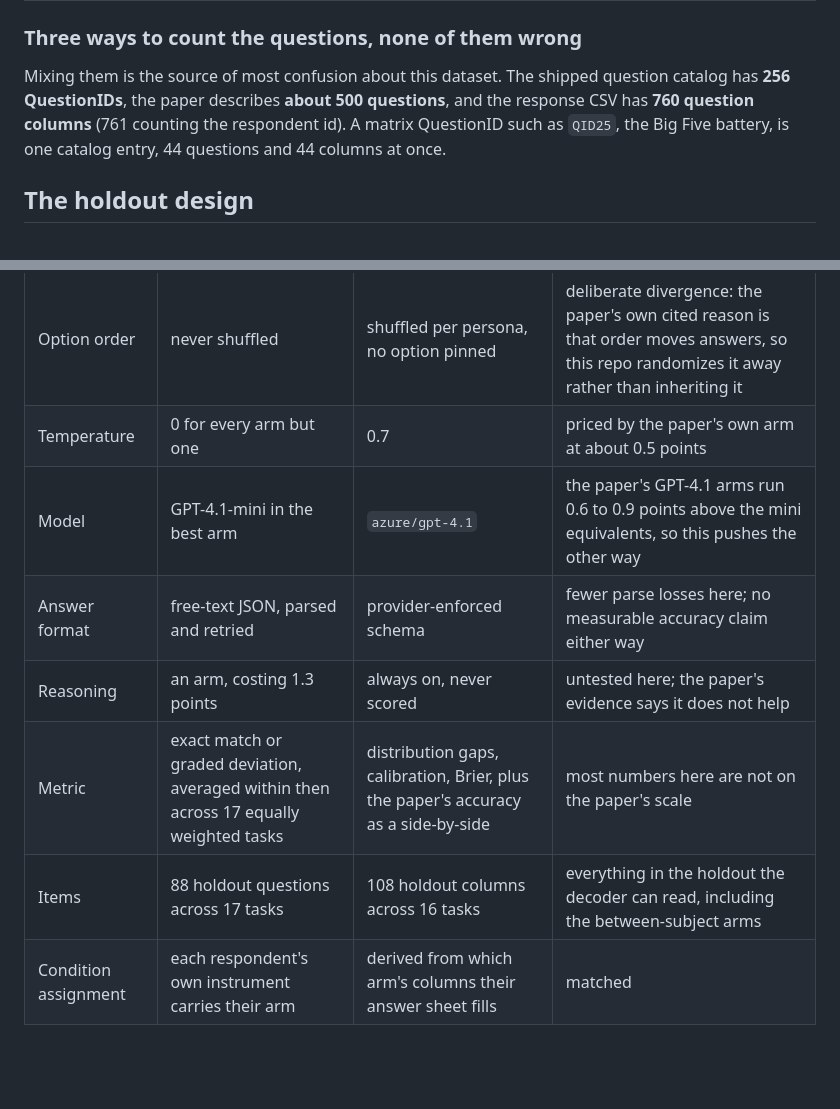
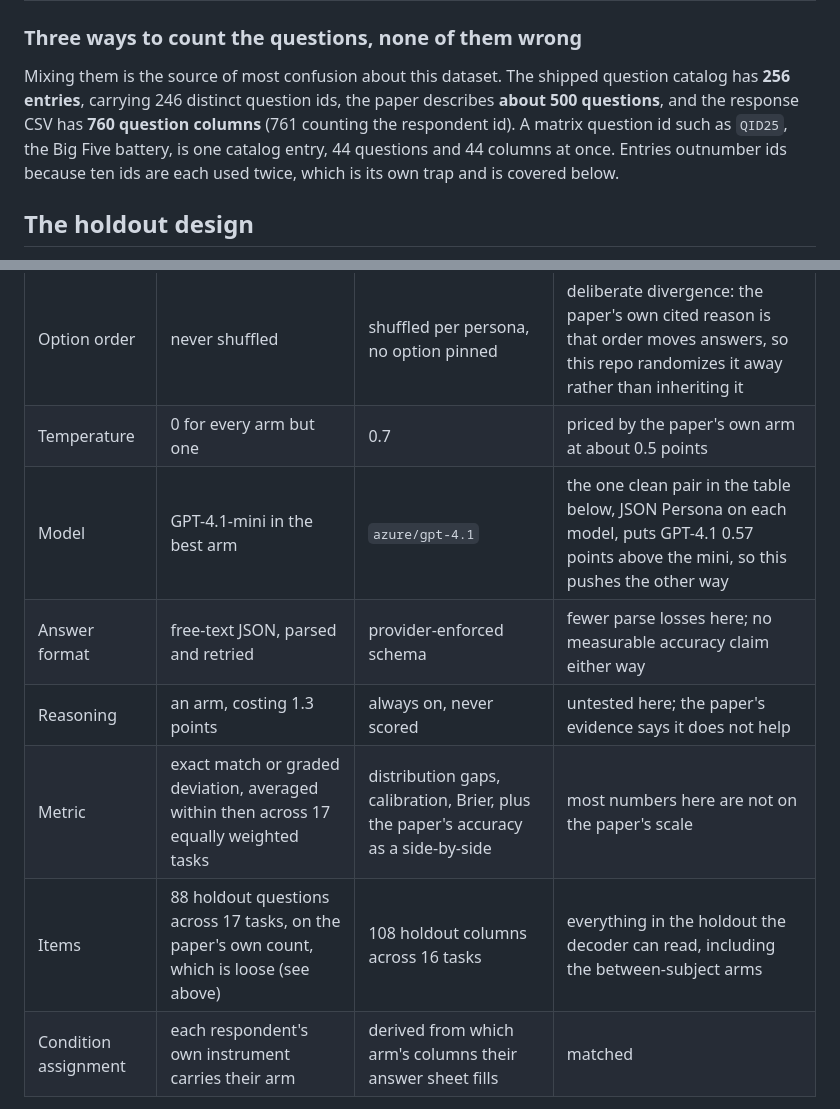
Before and after one commit to jjd-lab/jev-synthetic-survey, a Markdown page: docs/survey/01-dataset-and-instrument.md, 2 parts joined by grey strips. Drawn GitHub-style; blank space fills up the shorter version.

Commit message:
Check the dataset counts in the instrument page against the data
The counts came from a working doc rather than the dataset. Verified each
against the shipped files: 256 catalog entries, 246 distinct question ids, 10
duplicated, 760 response columns, 126 holdout columns, 43 blocks. All hold.

Two corrections:

  * The page said the catalog has 256 question ids. It has 256 entries under
    246 ids, which is the same fact that makes the ten syllogism columns look
    absent, so the two statements now agree.
  * "The paper's GPT-4.1 arms run 0.6 to 0.9 points above the mini equivalents"
    is not derivable from the arm table this page ships. The one pair that
    differs only by model, JSON Persona on each, gives 0.57 points. The page now
    says that and points at the table.

The paper's own "88 holdout questions" is now marked as its loose count where it
appears in the comparison table, matching the caveat stated earlier on the page.

Co-Authored-By: Claude Opus 5 (1M context) <noreply@anthropic.com>

```diff
--- a/docs/survey/01-dataset-and-instrument.md
+++ b/docs/survey/01-dataset-and-instrument.md
@@ -42,9 +42,11 @@ The instrument runs to "over 500 questions". Compressed to the paper's own task
 ### Three ways to count the questions, none of them wrong
 
 Mixing them is the source of most confusion about this dataset. The shipped question catalog has
-**256 QuestionIDs**, the paper describes **about 500 questions**, and the response CSV has **760
-question columns** (761 counting the respondent id). A matrix QuestionID such as `QID25`, the Big
-Five battery, is one catalog entry, 44 questions and 44 columns at once.
+**256 entries**, carrying 246 distinct question ids, the paper describes **about 500 questions**,
+and the response CSV has **760 question columns** (761 counting the respondent id). A matrix
+question id such as `QID25`, the Big Five battery, is one catalog entry, 44 questions and 44 columns
+at once. Entries outnumber ids because ten ids are each used twice, which is its own trap and is
+covered below.
 
 ## The holdout design
 
@@ -260,11 +262,11 @@ form are on the [metrics page](02-metrics.md).
 | Call granularity | one call per respondent, all items in one context | one call per respondent and question | the paper's twin can be internally consistent across items and carry inferences forward; its answers are also mutually dependent in a way these are not |
 | Option order | never shuffled | shuffled per persona, no option pinned | deliberate divergence: the paper's own cited reason is that order moves answers, so this repo randomizes it away rather than inheriting it |
 | Temperature | 0 for every arm but one | 0.7 | priced by the paper's own arm at about 0.5 points |
-| Model | GPT-4.1-mini in the best arm | `azure/gpt-4.1` | the paper's GPT-4.1 arms run 0.6 to 0.9 points above the mini equivalents, so this pushes the other way |
+| Model | GPT-4.1-mini in the best arm | `azure/gpt-4.1` | the one clean pair in the table below, JSON Persona on each model, puts GPT-4.1 0.57 points above the mini, so this pushes the other way |
 | Answer format | free-text JSON, parsed and retried | provider-enforced schema | fewer parse losses here; no measurable accuracy claim either way |
 | Reasoning | an arm, costing 1.3 points | always on, never scored | untested here; the paper's evidence says it does not help |
 | Metric | exact match or graded deviation, averaged within then across 17 equally weighted tasks | distribution gaps, calibration, Brier, plus the paper's accuracy as a side-by-side | most numbers here are not on the paper's scale |
-| Items | 88 holdout questions across 17 tasks | 108 holdout columns across 16 tasks | everything in the holdout the decoder can read, including the between-subject arms |
+| Items | 88 holdout questions across 17 tasks, on the paper's own count, which is loose (see above) | 108 holdout columns across 16 tasks | everything in the holdout the decoder can read, including the between-subject arms |
 | Condition assignment | each respondent's own instrument carries their arm | derived from which arm's columns their answer sheet fills | matched |
 
 For reference, the paper's published arms:
```
